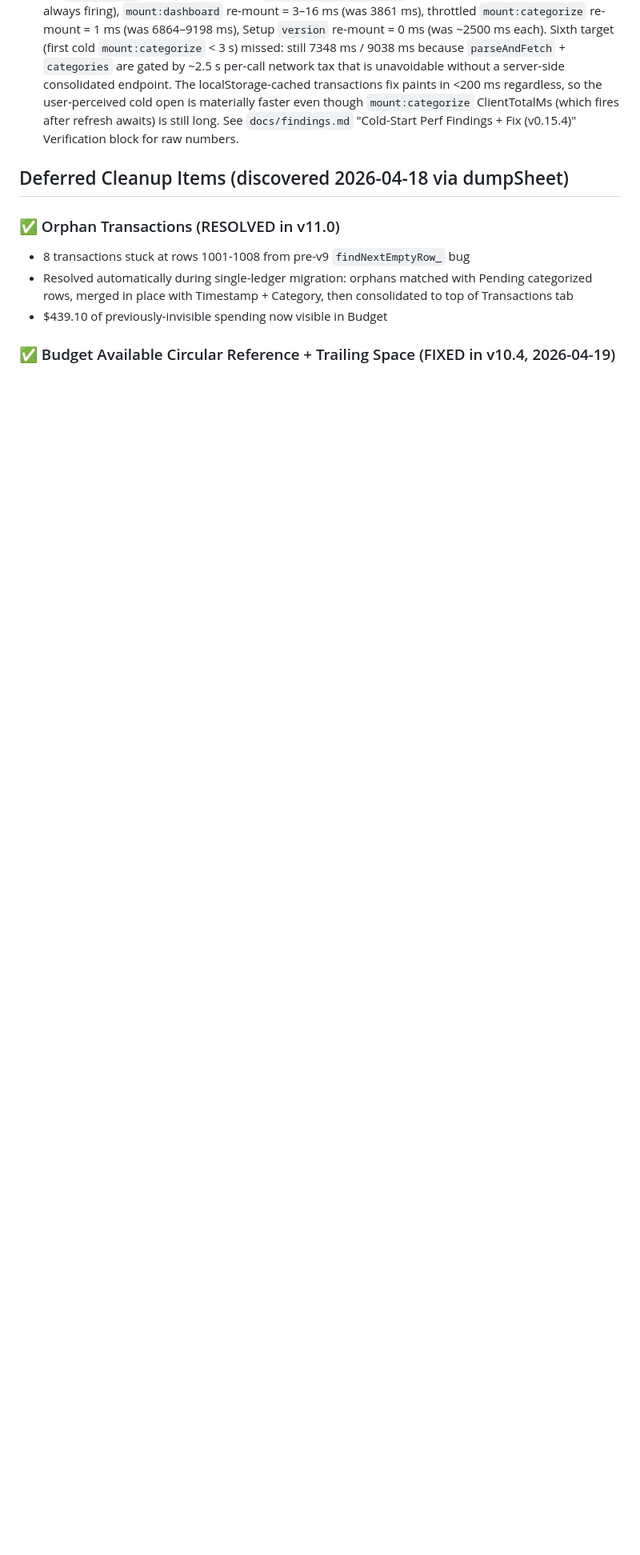
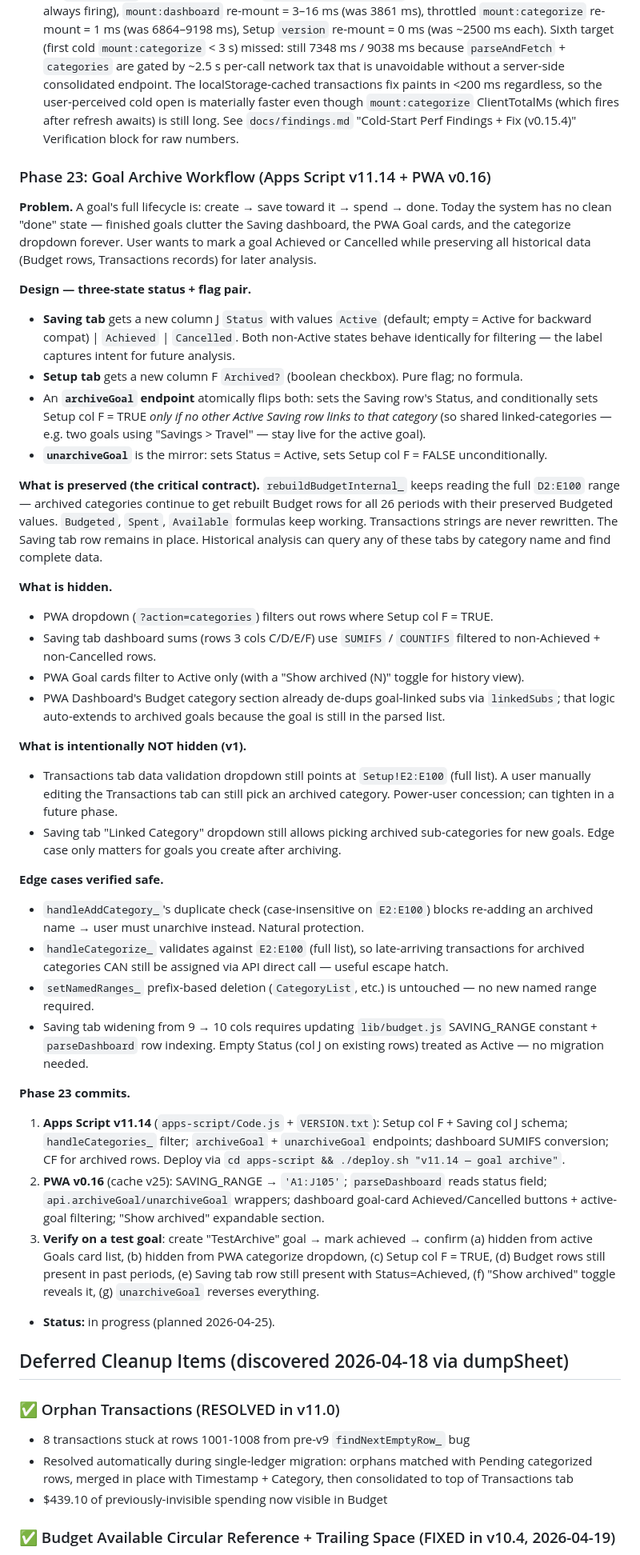
Before and after one commit to fahyad/gsheetbudget2026-categorizerApp, a Markdown page: docs/task_plan.md, the part around the change. Shown at 80% size. Rendered like a GitHub page; blank space fills up the shorter version.

Commit message:
Docs: Phase 23 plan — goal archive workflow (v11.14 + PWA v0.16)
Adds plan section for marking saving goals as Achieved/Cancelled while
preserving all historical data (Budget rows, Transactions, Saving tab
record). Setup col F = Archived? checkbox; Saving col J = Status. Two
new endpoints (archiveGoal/unarchiveGoal) flip both flags atomically;
linked-category archiving is conditional on no other Active goal using it.

Co-Authored-By: Claude Opus 4.7 (1M context) <noreply@anthropic.com>

```diff
--- a/docs/task_plan.md
+++ b/docs/task_plan.md
@@ -261,6 +261,41 @@ Patterns added to CLAUDE.md trip-up list (items #25, #26).
 
 - **Status:** complete + verified working. Five of six perf targets hit per measured ClientMetrics on 2026-04-24: `Duplicate=Y` rows = 0 (was many), `dumpSheet:Transactions` on Manual mount = 0 calls (was always firing), `mount:dashboard` re-mount = 3–16 ms (was 3861 ms), throttled `mount:categorize` re-mount = 1 ms (was 6864–9198 ms), Setup `version` re-mount = 0 ms (was ~2500 ms each). Sixth target (first cold `mount:categorize` < 3 s) missed: still 7348 ms / 9038 ms because `parseAndFetch` + `categories` are gated by ~2.5 s per-call network tax that is unavoidable without a server-side consolidated endpoint. The localStorage-cached transactions fix paints in <200 ms regardless, so the user-perceived cold open is materially faster even though `mount:categorize` ClientTotalMs (which fires after refresh awaits) is still long. See `docs/findings.md` "Cold-Start Perf Findings + Fix (v0.15.4)" Verification block for raw numbers.
 
+### Phase 23: Goal Archive Workflow (Apps Script v11.14 + PWA v0.16)
+
+**Problem.** A goal's full lifecycle is: create → save toward it → spend → done. Today the system has no clean "done" state — finished goals clutter the Saving dashboard, the PWA Goal cards, and the categorize dropdown forever. User wants to mark a goal Achieved or Cancelled while preserving all historical data (Budget rows, Transactions records) for later analysis.
+
+**Design — three-state status + flag pair.**
+- **Saving tab** gets a new column J `Status` with values `Active` (default; empty = Active for backward compat) | `Achieved` | `Cancelled`. Both non-Active states behave identically for filtering — the label captures intent for future analysis.
+- **Setup tab** gets a new column F `Archived?` (boolean checkbox). Pure flag; no formula.
+- An **`archiveGoal` endpoint** atomically flips both: sets the Saving row's Status, and conditionally sets Setup col F = TRUE *only if no other Active Saving row links to that category* (so shared linked-categories — e.g. two goals using "Savings > Travel" — stay live for the active goal).
+- **`unarchiveGoal`** is the mirror: sets Status = Active, sets Setup col F = FALSE unconditionally.
+
+**What is preserved (the critical contract).** `rebuildBudgetInternal_` keeps reading the full `D2:E100` range — archived categories continue to get rebuilt Budget rows for all 26 periods with their preserved Budgeted values. `Budgeted`, `Spent`, `Available` formulas keep working. Transactions strings are never rewritten. The Saving tab row remains in place. Historical analysis can query any of these tabs by category name and find complete data.
+
+**What is hidden.**
+- PWA dropdown (`?action=categories`) filters out rows where Setup col F = TRUE.
+- Saving tab dashboard sums (rows 3 cols C/D/E/F) use `SUMIFS` / `COUNTIFS` filtered to non-Achieved + non-Cancelled rows.
+- PWA Goal cards filter to Active only (with a "Show archived (N)" toggle for history view).
+- PWA Dashboard's Budget category section already de-dups goal-linked subs via `linkedSubs`; that logic auto-extends to archived goals because the goal is still in the parsed list.
+
+**What is intentionally NOT hidden (v1).**
+- Transactions tab data validation dropdown still points at `Setup!E2:E100` (full list). A user manually editing the Transactions tab can still pick an archived category. Power-user concession; can tighten in a future phase.
+- Saving tab "Linked Category" dropdown still allows picking archived sub-categories for new goals. Edge case only matters for goals you create after archiving.
+
+**Edge cases verified safe.**
+- `handleAddCategory_`'s duplicate check (case-insensitive on `E2:E100`) blocks re-adding an archived name → user must unarchive instead. Natural protection.
+- `handleCategorize_` validates against `E2:E100` (full list), so late-arriving transactions for archived categories CAN still be assigned via API direct call — useful escape hatch.
+- `setNamedRanges_` prefix-based deletion (`CategoryList`, etc.) is untouched — no new named range required.
+- Saving tab widening from 9 → 10 cols requires updating `lib/budget.js` SAVING_RANGE constant + `parseDashboard` row indexing. Empty Status (col J on existing rows) treated as Active — no migration needed.
+
+**Phase 23 commits.**
+1. **Apps Script v11.14** (`apps-script/Code.js` + `VERSION.txt`): Setup col F + Saving col J schema; `handleCategories_` filter; `archiveGoal` + `unarchiveGoal` endpoints; dashboard SUMIFS conversion; CF for archived rows. Deploy via `cd apps-script && ./deploy.sh "v11.14 — goal archive"`.
+2. **PWA v0.16** (cache v25): SAVING_RANGE → `'A1:J105'`; `parseDashboard` reads status field; `api.archiveGoal/unarchiveGoal` wrappers; dashboard goal-card Achieved/Cancelled buttons + active-goal filtering; "Show archived" expandable section.
+3. **Verify on a test goal**: create "TestArchive" goal → mark achieved → confirm (a) hidden from active Goals card list, (b) hidden from PWA categorize dropdown, (c) Setup col F = TRUE, (d) Budget rows still present in past periods, (e) Saving tab row still present with Status=Achieved, (f) "Show archived" toggle reveals it, (g) `unarchiveGoal` reverses everything.
+
+- **Status:** in progress (planned 2026-04-25).
+
 ## Deferred Cleanup Items (discovered 2026-04-18 via dumpSheet)
 
 ### ✅ Orphan Transactions (RESOLVED in v11.0)
```
